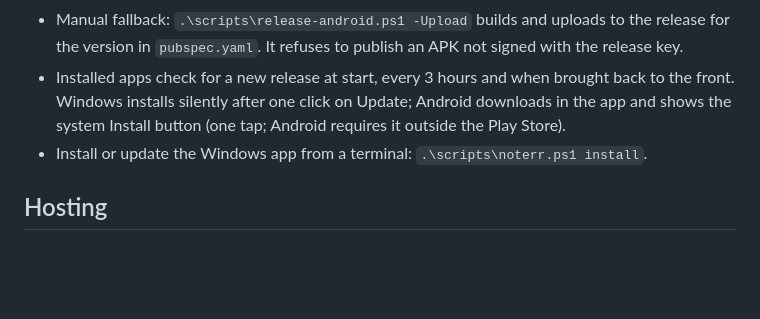
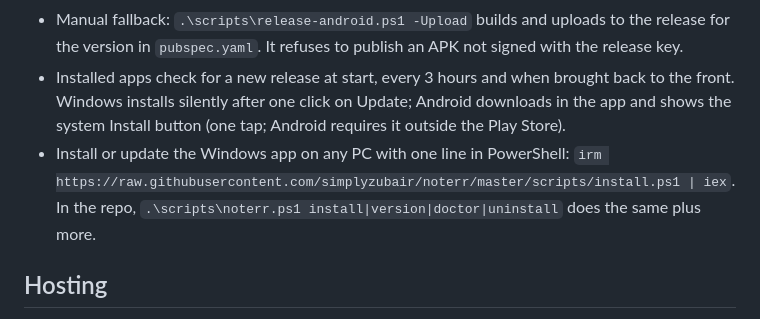
Before and after one commit to simplyzubair/noterr, a Markdown page: CLAUDE.md, the part around the change. GitHub-like rendering; blank space fills up the shorter version.

Commit message:
docs: note the one-line Windows install command [skip ci]
Co-Authored-By: Claude Opus 5.5 <noreply@anthropic.com>

```diff
--- a/CLAUDE.md
+++ b/CLAUDE.md
@@ -22,7 +22,7 @@ These add to the global rules in `~/.claude/CLAUDE.md`. This repo is public, so
 - The Android job never runs for pull requests, and the repo requires approval before running workflows from outside contributors, so no stranger's code runs on the PC. Keep it that way: the repo is public.
 - Manual fallback: `.\scripts\release-android.ps1 -Upload` builds and uploads to the release for the version in `pubspec.yaml`. It refuses to publish an APK not signed with the release key.
 - Installed apps check for a new release at start, every 3 hours and when brought back to the front. Windows installs silently after one click on Update; Android downloads in the app and shows the system Install button (one tap; Android requires it outside the Play Store).
-- Install or update the Windows app from a terminal: `.\scripts\noterr.ps1 install`.
+- Install or update the Windows app on any PC with one line in PowerShell: `irm https://raw.githubusercontent.com/simplyzubair/noterr/master/scripts/install.ps1 | iex`. In the repo, `.\scripts\noterr.ps1 install|version|doctor|uninstall` does the same plus more.
 
 ## Hosting
 
```
